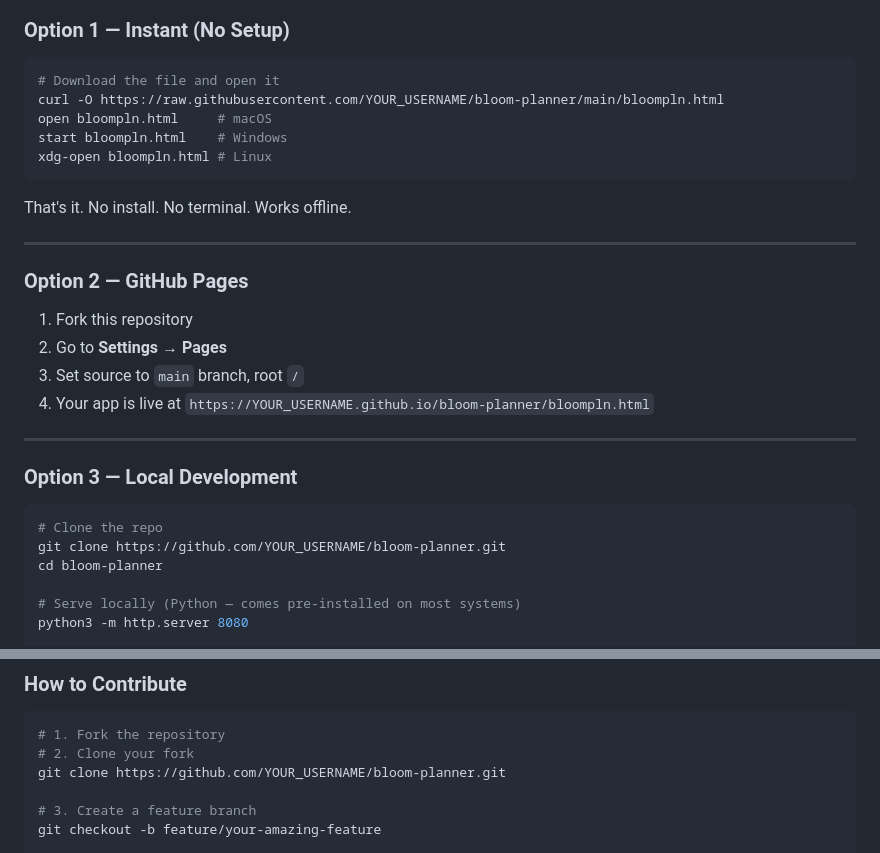
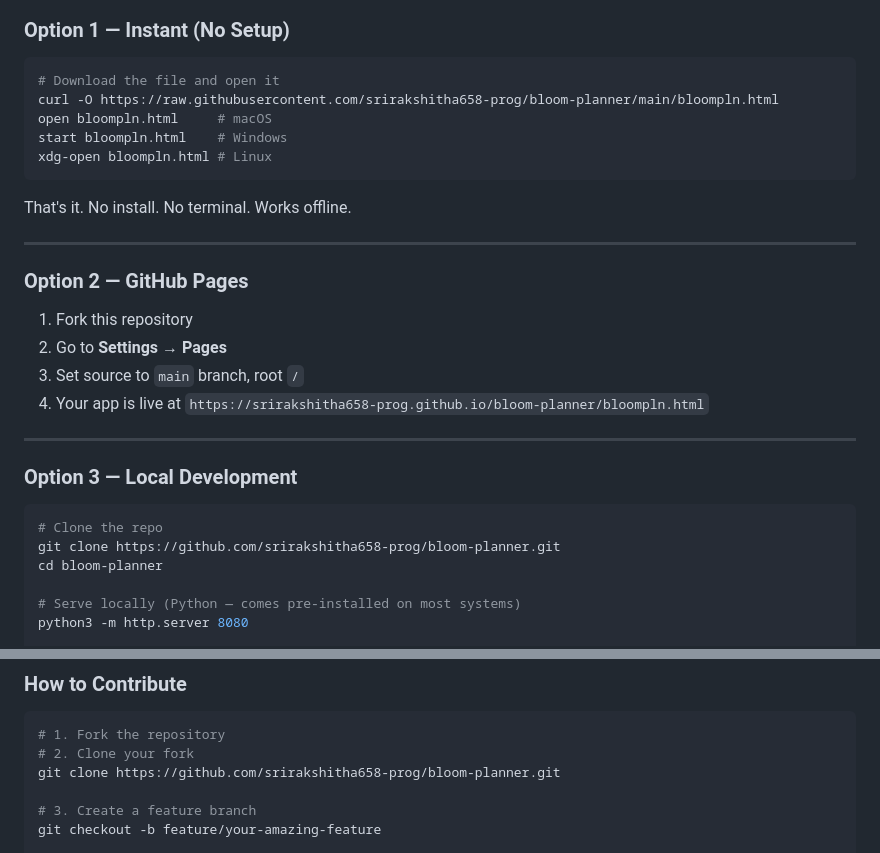
Before and after one commit to srirakshitha658-prog/BLOOM, a Markdown page: README.md, 2 parts joined by grey strips. GitHub-like rendering.

````diff
--- a/README.md
+++ b/README.md
@@ -181,7 +181,7 @@ Bloom Planner is intentionally dependency-free. This means:
 
 ```bash
 # Download the file and open it
-curl -O https://raw.githubusercontent.com/YOUR_USERNAME/bloom-planner/main/bloompln.html
+curl -O https://raw.githubusercontent.com/srirakshitha658-prog/bloom-planner/main/bloompln.html
 open bloompln.html     # macOS
 start bloompln.html    # Windows
 xdg-open bloompln.html # Linux
@@ -196,7 +196,7 @@ That's it. No install. No terminal. Works offline.
 1. Fork this repository
 2. Go to **Settings → Pages**
 3. Set source to `main` branch, root `/`
-4. Your app is live at `https://YOUR_USERNAME.github.io/bloom-planner/bloompln.html`
+4. Your app is live at `https://srirakshitha658-prog.github.io/bloom-planner/bloompln.html`
 
 ---
 
@@ -204,7 +204,7 @@ That's it. No install. No terminal. Works offline.
 
 ```bash
 # Clone the repo
-git clone https://github.com/YOUR_USERNAME/bloom-planner.git
+git clone https://github.com/srirakshitha658-prog/bloom-planner.git
 cd bloom-planner
 
 # Serve locally (Python — comes pre-installed on most systems)
@@ -519,7 +519,7 @@ Contributions are warmly welcomed! Whether it's a bug fix, a new feature, or jus
 ```bash
 # 1. Fork the repository
 # 2. Clone your fork
-git clone https://github.com/YOUR_USERNAME/bloom-planner.git
+git clone https://github.com/srirakshitha658-prog/bloom-planner.git
 
 # 3. Create a feature branch
 git checkout -b feature/your-amazing-feature
````
